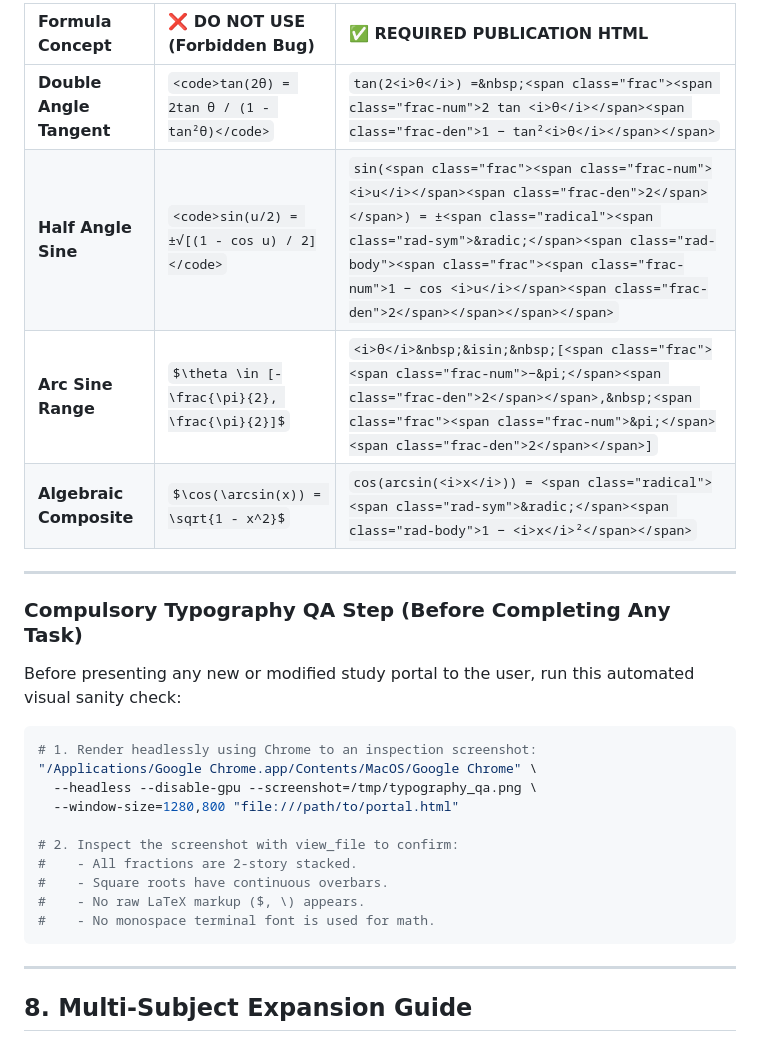
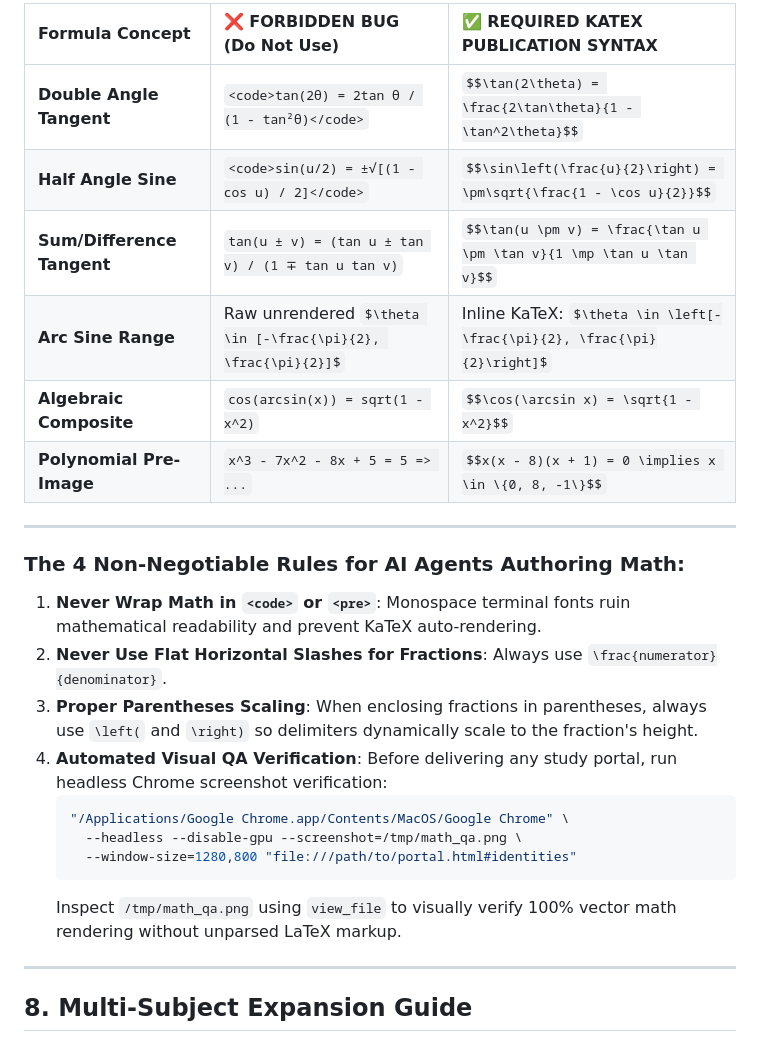
Before and after one commit to MegaAntony/ap-precalc-streams, a Markdown page: agent.md, the part around one of its changes. Rendered like a GitHub page.

````diff
--- a/agent.md
+++ b/agent.md
@@ -375,29 +285,26 @@ Include this exact block in the `<style>` tag of every generated HTML study port
 
-| Formula Concept | ❌ DO NOT USE (Forbidden Bug) | ✅ REQUIRED PUBLICATION HTML |
+| Formula Concept | ❌ FORBIDDEN BUG (Do Not Use) | ✅ REQUIRED KATEX PUBLICATION SYNTAX |
 | :--- | :--- | :--- |
-| **Double Angle Tangent** | `<code>tan(2θ) = 2tan θ / (1 - tan²θ)</code>` | `tan(2<i>θ</i>) =&nbsp;<span class="frac"><span class="frac-num">2 tan <i>θ</i></span><span class="frac-den">1 − tan²<i>θ</i></span></span>` |
-| **Half Angle Sine** | `<code>sin(u/2) = ±√[(1 - cos u) / 2]</code>` | `sin(<span class="frac"><span class="frac-num"><i>u</i></span><span class="frac-den">2</span></span>) = ±<span class="radical"><span class="rad-sym">&radic;</span><span class="rad-body"><span class="frac"><span class="frac-num">1 − cos <i>u</i></span><span class="frac-den">2</span></span></span></span>` |
-| **Arc Sine Range** | `$\theta \in [-\frac{\pi}{2}, \frac{\pi}{2}]$` | `<i>θ</i>&nbsp;&isin;&nbsp;[<span class="frac"><span class="frac-num">−&pi;</span><span class="frac-den">2</span></span>,&nbsp;<span class="frac"><span class="frac-num">&pi;</span><span class="frac-den">2</span></span>]` |
-| **Algebraic Composite** | `$\cos(\arcsin(x)) = \sqrt{1 - x^2}$` | `cos(arcsin(<i>x</i>)) = <span class="radical"><span class="rad-sym">&radic;</span><span class="rad-body">1 − <i>x</i>²</span></span>` |
+| **Double Angle Tangent** | `<code>tan(2θ) = 2tan θ / (1 - tan²θ)</code>` | `$$\tan(2\theta) = \frac{2\tan\theta}{1 - \tan^2\theta}$$` |
+| **Half Angle Sine** | `<code>sin(u/2) = ±√[(1 - cos u) / 2]</code>` | `$$\sin\left(\frac{u}{2}\right) = \pm\sqrt{\frac{1 - \cos u}{2}}$$` |
+| **Sum/Difference Tangent**| `tan(u ± v) = (tan u ± tan v) / (1 ∓ tan u tan v)` | `$$\tan(u \pm v) = \frac{\tan u \pm \tan v}{1 \mp \tan u \tan v}$$` |
+| **Arc Sine Range** | Raw unrendered `$\theta \in [-\frac{\pi}{2}, \frac{\pi}{2}]$` | Inline KaTeX: `$\theta \in \left[-\frac{\pi}{2}, \frac{\pi}{2}\right]$` |
+| **Algebraic Composite** | `cos(arcsin(x)) = sqrt(1 - x^2)` | `$$\cos(\arcsin x) = \sqrt{1 - x^2}$$` |
+| **Polynomial Pre-Image** | `x^3 - 7x^2 - 8x + 5 = 5 => ...` | `$$x(x - 8)(x + 1) = 0 \implies x \in \{0, 8, -1\}$$` |
 
 ---
 
-### Compulsory Typography QA Step (Before Completing Any Task)
-
-Before presenting any new or modified study portal to the user, run this automated visual sanity check:
-
-```bash
-# 1. Render headlessly using Chrome to an inspection screenshot:
-"/Applications/Google Chrome.app/Contents/MacOS/Google Chrome" \
-  --headless --disable-gpu --screenshot=/tmp/typography_qa.png \
-  --window-size=1280,800 "file:///path/to/portal.html"
-
-# 2. Inspect the screenshot with view_file to confirm:
-#    - All fractions are 2-story stacked.
-#    - Square roots have continuous overbars.
-#    - No raw LaTeX markup ($, \) appears.
-#    - No monospace terminal font is used for math.
-```
+### The 4 Non-Negotiable Rules for AI Agents Authoring Math:
+1. **Never Wrap Math in `<code>` or `<pre>`**: Monospace terminal fonts ruin mathematical readability and prevent KaTeX auto-rendering.
+2. **Never Use Flat Horizontal Slashes for Fractions**: Always use `\frac{numerator}{denominator}`.
+3. **Proper Parentheses Scaling**: When enclosing fractions in parentheses, always use `\left(` and `\right)` so delimiters dynamically scale to the fraction's height.
+4. **Automated Visual QA Verification**: Before delivering any study portal, run headless Chrome screenshot verification:
+   ```bash
+   "/Applications/Google Chrome.app/Contents/MacOS/Google Chrome" \
+     --headless --disable-gpu --screenshot=/tmp/math_qa.png \
+     --window-size=1280,800 "file:///path/to/portal.html#identities"
+   ```
+   Inspect `/tmp/math_qa.png` using `view_file` to visually verify 100% vector math rendering without unparsed LaTeX markup.
 
 ---
 
````
Also changed, not shown: other parts of agent.md (+50 -140 lines).
